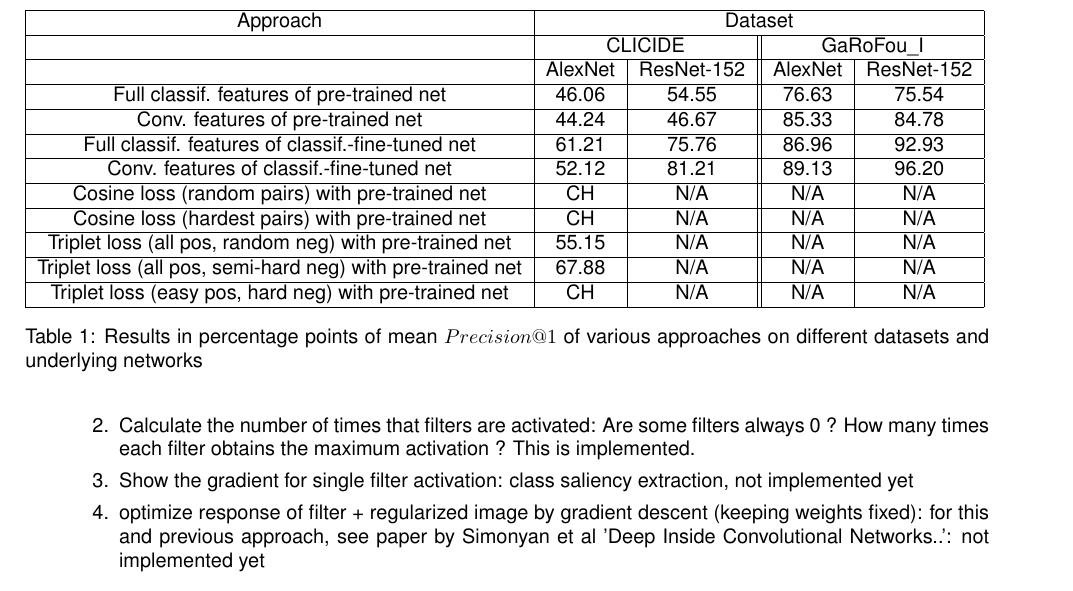
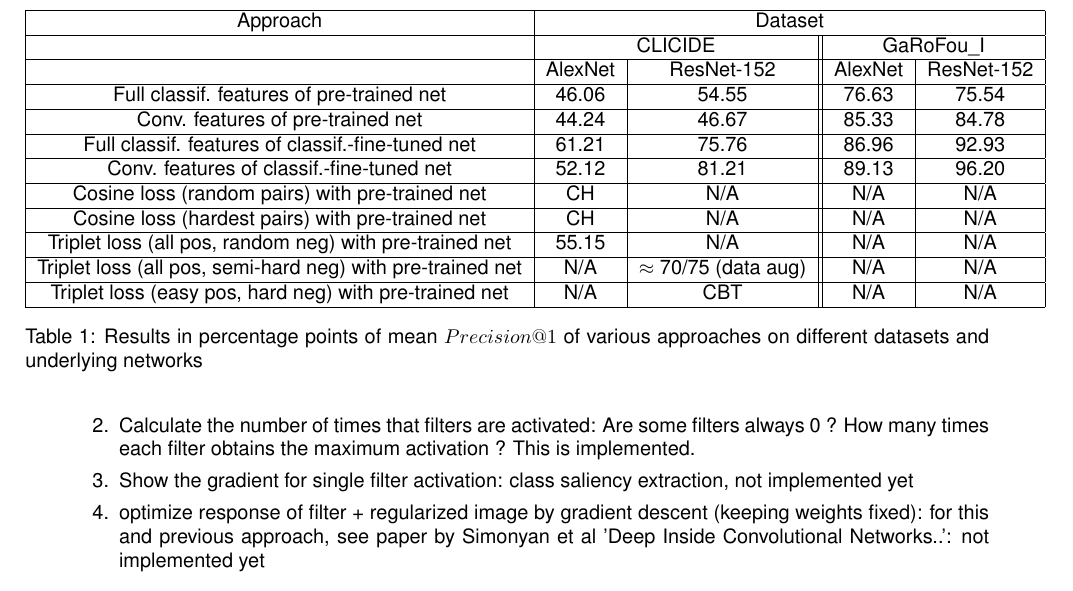
Before and after one commit to MatthiasKohl/nn_retrieval_report, a LaTeX document (status_report.tex): part of page 6 of 8, cut so that both start at the same text. Compiled offline with pdfLaTeX.

Commit message:
added latest results

```diff
--- a/status_report.tex
+++ b/status_report.tex
@@ -429,10 +429,10 @@ Triplet loss (all pos, random neg) with pre-trained net
 & 55.15 & N/A & N/A & N/A \\
 \hline
 Triplet loss (all pos, semi-hard neg) with pre-trained net
-& 67.88 & N/A & N/A & N/A \\
+& N/A & $\approx$ 70/75 (data aug) & N/A & N/A \\
 \hline
 Triplet loss (easy pos, hard neg) with pre-trained net
-& CH & N/A & N/A & N/A \\
+& N/A & CBT & N/A & N/A \\
 \hline
 \end{tabular}
 \caption{Results in percentage points of mean $Precision@1$ of various approaches on different datasets and underlying networks\label{tab:results}}
```
Also changed, not shown: status_report.pdf.
